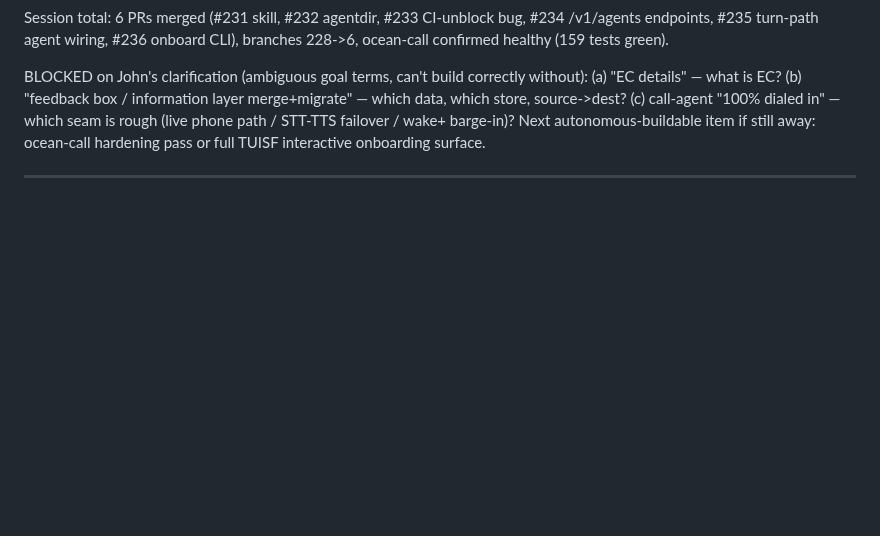
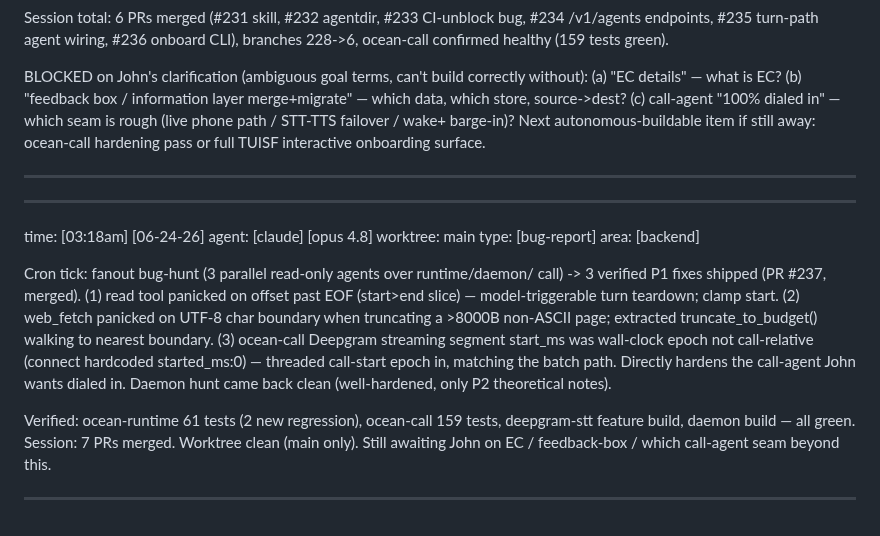
Before and after one commit to Risingtides-dev/ocean-os, a Markdown page: events.md, the part around the change. Drawn GitHub-style; blank space fills up the shorter version.

Commit message:
events: fanout bug-hunt -> 3 P1 fixes shipped (#237)

```diff
--- a/events.md
+++ b/events.md
@@ -255,3 +255,26 @@ dialed in" — which seam is rough (live phone path / STT-TTS failover / wake+
 barge-in)? Next autonomous-buildable item if still away: ocean-call hardening
 pass or full TUISF interactive onboarding surface.
 _________________________________________________________________________________
+
+_________________________________________________________________________________
+time:      [03:18am] [06-24-26]
+agent:     [claude] [opus 4.8]
+worktree:  main
+type:      [bug-report]
+area:      [backend]
+
+Cron tick: fanout bug-hunt (3 parallel read-only agents over runtime/daemon/
+call) -> 3 verified P1 fixes shipped (PR #237, merged). (1) read tool panicked
+on offset past EOF (start>end slice) — model-triggerable turn teardown; clamp
+start. (2) web_fetch panicked on UTF-8 char boundary when truncating a >8000B
+non-ASCII page; extracted truncate_to_budget() walking to nearest boundary.
+(3) ocean-call Deepgram streaming segment start_ms was wall-clock epoch not
+call-relative (connect hardcoded started_ms:0) — threaded call-start epoch in,
+matching the batch path. Directly hardens the call-agent John wants dialed in.
+Daemon hunt came back clean (well-hardened, only P2 theoretical notes).
+
+Verified: ocean-runtime 61 tests (2 new regression), ocean-call 159 tests,
+deepgram-stt feature build, daemon build — all green. Session: 7 PRs merged.
+Worktree clean (main only). Still awaiting John on EC / feedback-box / which
+call-agent seam beyond this.
+_________________________________________________________________________________
```
